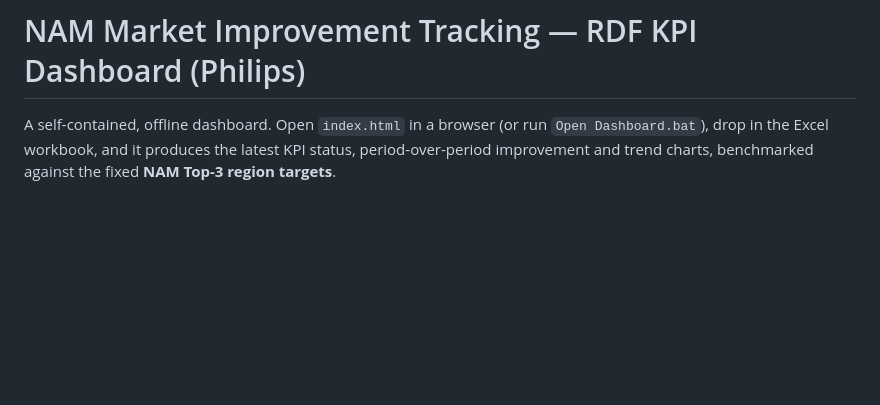
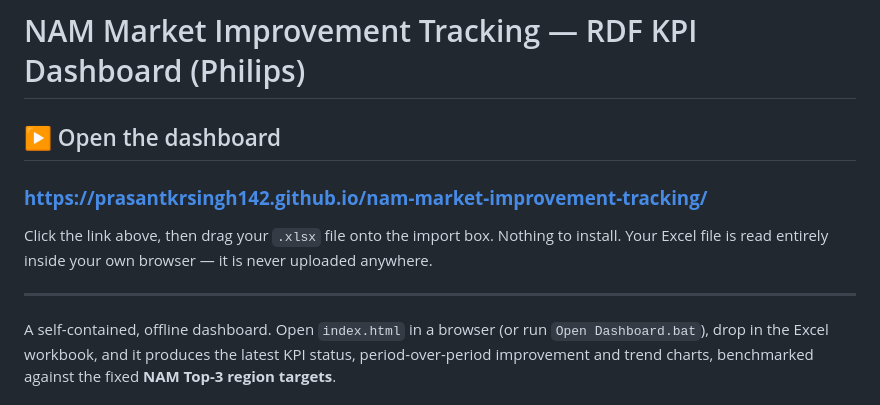
Before and after one commit to prasantkrsingh142/nam-market-improvement-tracking, a Markdown page: README.md, the part around the change. Rendered like a GitHub page; blank space fills up the shorter version.

Commit message:
Add live dashboard link to README
Co-authored-by: Copilot App <223556219+Copilot@users.noreply.github.com>

```diff
--- a/README.md
+++ b/README.md
@@ -1,4 +1,13 @@
 # NAM Market Improvement Tracking — RDF KPI Dashboard (Philips)
+
+## ▶ Open the dashboard
+
+### **https://prasantkrsingh142.github.io/nam-market-improvement-tracking/**
+
+Click the link above, then drag your `.xlsx` file onto the import box. Nothing to install.
+Your Excel file is read entirely inside your own browser — it is never uploaded anywhere.
+
+---
 
 A self-contained, offline dashboard. Open `index.html` in a browser (or run `Open Dashboard.bat`),
 drop in the Excel workbook, and it produces the latest KPI status, period-over-period improvement
```
